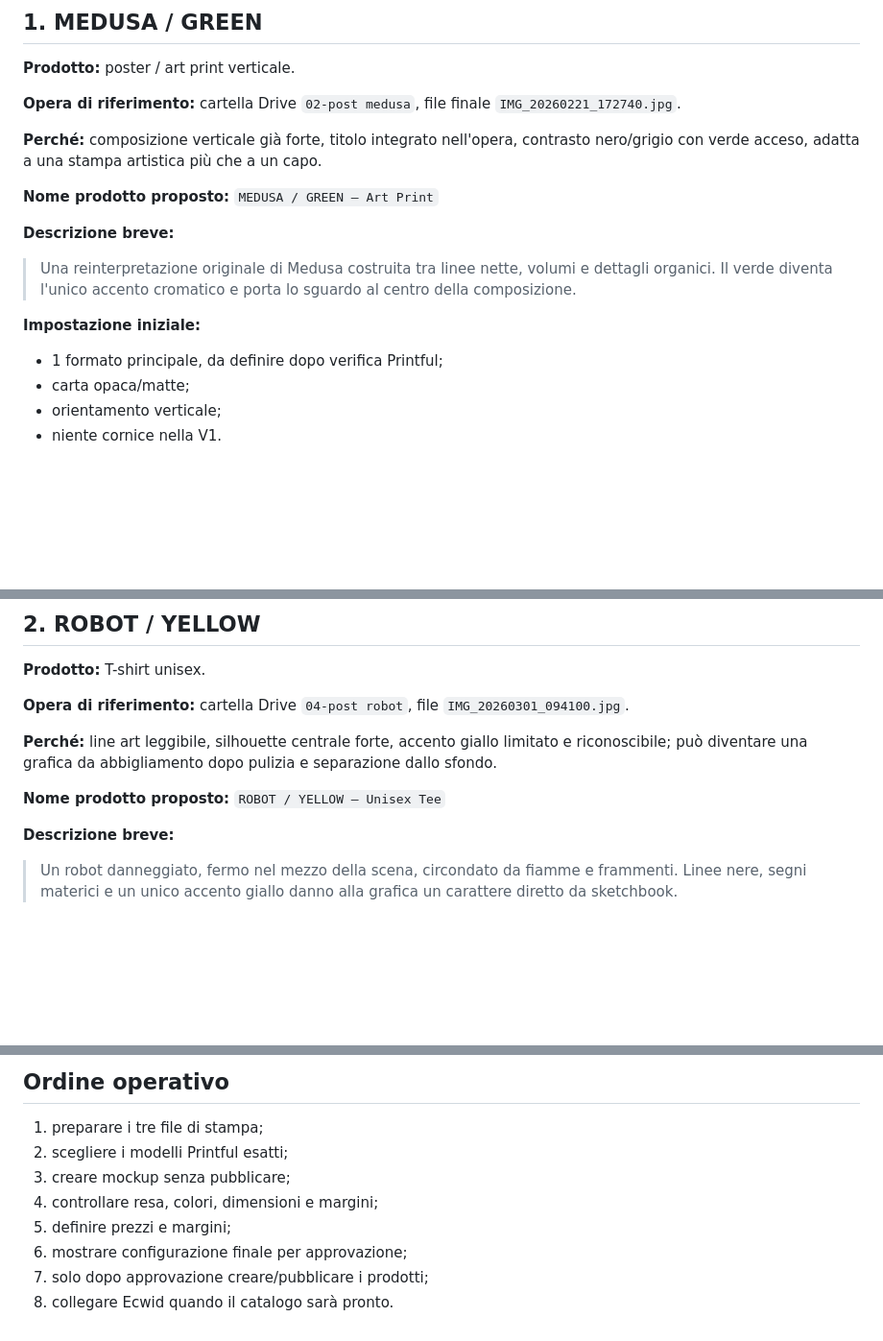
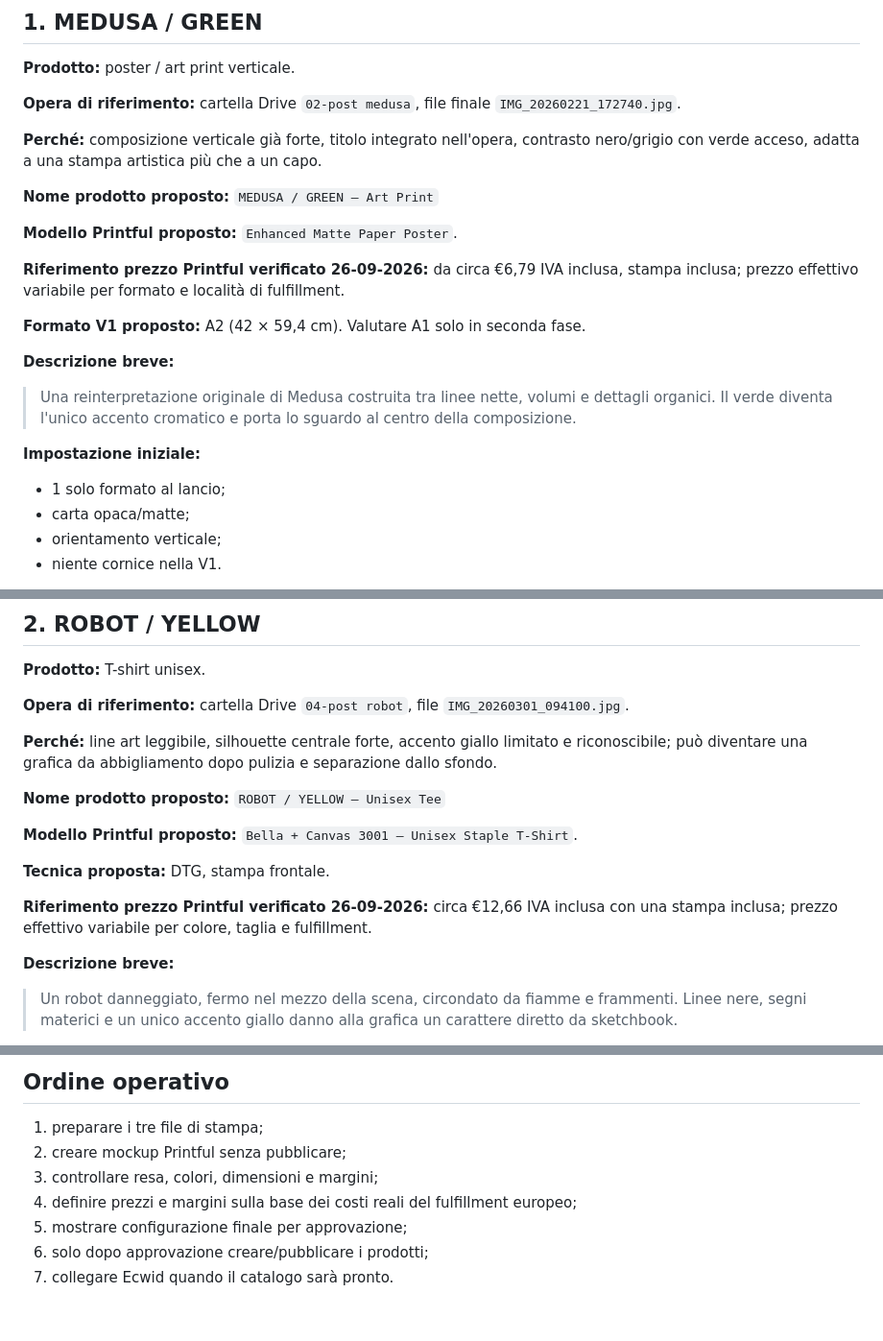
Before and after one commit to Mendopauls/ninaart24, a Markdown page: CATALOGO_V1.md, 3 parts joined by grey strips. Shown at 96% size. GitHub-like rendering; blank space fills up the shorter version.

Commit message:
Add Printful model proposals to catalog plan

```diff
--- a/CATALOGO_V1.md
+++ b/CATALOGO_V1.md
@@ -21,11 +21,17 @@ Stato: pianificazione. Nessun prodotto Printful modificato o pubblicato.
 
 **Nome prodotto proposto:** `MEDUSA / GREEN — Art Print`
 
+**Modello Printful proposto:** `Enhanced Matte Paper Poster`.
+
+**Riferimento prezzo Printful verificato 26-09-2026:** da circa €6,79 IVA inclusa, stampa inclusa; prezzo effettivo variabile per formato e località di fulfillment.
+
+**Formato V1 proposto:** A2 (42 × 59,4 cm). Valutare A1 solo in seconda fase.
+
 **Descrizione breve:**
 > Una reinterpretazione originale di Medusa costruita tra linee nette, volumi e dettagli organici. Il verde diventa l'unico accento cromatico e porta lo sguardo al centro della composizione.
 
 **Impostazione iniziale:**
-- 1 formato principale, da definire dopo verifica Printful;
+- 1 solo formato al lancio;
 - carta opaca/matte;
 - orientamento verticale;
 - niente cornice nella V1.
@@ -48,6 +54,12 @@ Stato: pianificazione. Nessun prodotto Printful modificato o pubblicato.
 **Perché:** line art leggibile, silhouette centrale forte, accento giallo limitato e riconoscibile; può diventare una grafica da abbigliamento dopo pulizia e separazione dallo sfondo.
 
 **Nome prodotto proposto:** `ROBOT / YELLOW — Unisex Tee`
+
+**Modello Printful proposto:** `Bella + Canvas 3001 — Unisex Staple T-Shirt`.
+
+**Tecnica proposta:** DTG, stampa frontale.
+
+**Riferimento prezzo Printful verificato 26-09-2026:** circa €12,66 IVA inclusa con una stampa inclusa; prezzo effettivo variabile per colore, taglia e fulfillment.
 
 **Descrizione breve:**
 > Un robot danneggiato, fermo nel mezzo della scena, circondato da fiamme e frammenti. Linee nere, segni materici e un unico accento giallo danno alla grafica un carattere diretto da sketchbook.
@@ -104,10 +122,9 @@ Non usare nella prima collezione merchandising lavori riconducibili a franchise/
 ## Ordine operativo
 
 1. preparare i tre file di stampa;
-2. scegliere i modelli Printful esatti;
-3. creare mockup senza pubblicare;
-4. controllare resa, colori, dimensioni e margini;
-5. definire prezzi e margini;
-6. mostrare configurazione finale per approvazione;
-7. solo dopo approvazione creare/pubblicare i prodotti;
-8. collegare Ecwid quando il catalogo sarà pronto.
+2. creare mockup Printful senza pubblicare;
+3. controllare resa, colori, dimensioni e margini;
+4. definire prezzi e margini sulla base dei costi reali del fulfillment europeo;
+5. mostrare configurazione finale per approvazione;
+6. solo dopo approvazione creare/pubblicare i prodotti;
+7. collegare Ecwid quando il catalogo sarà pronto.
```
Also changed, not shown: other parts of CATALOGO_V1.md (+6 -0 lines).
